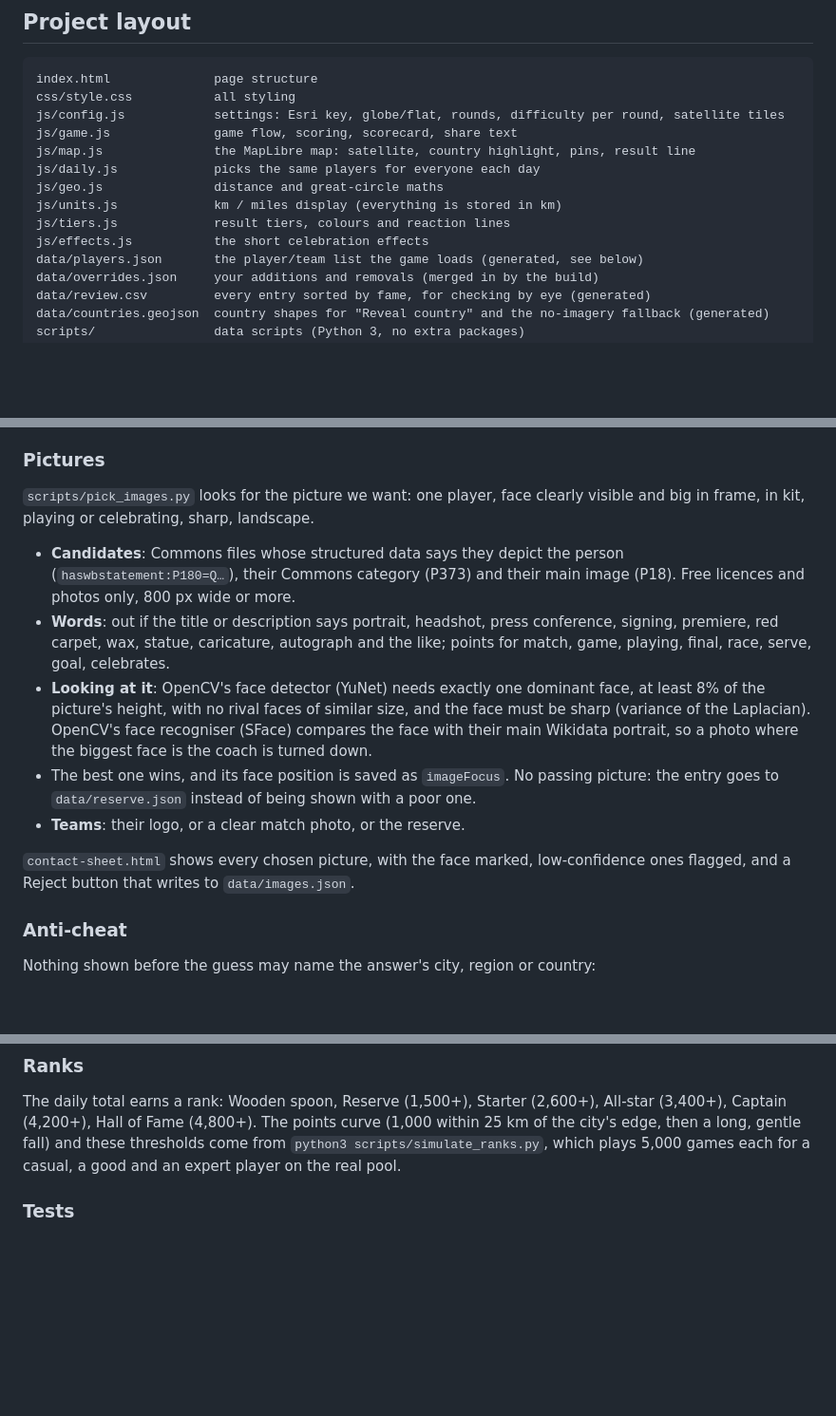
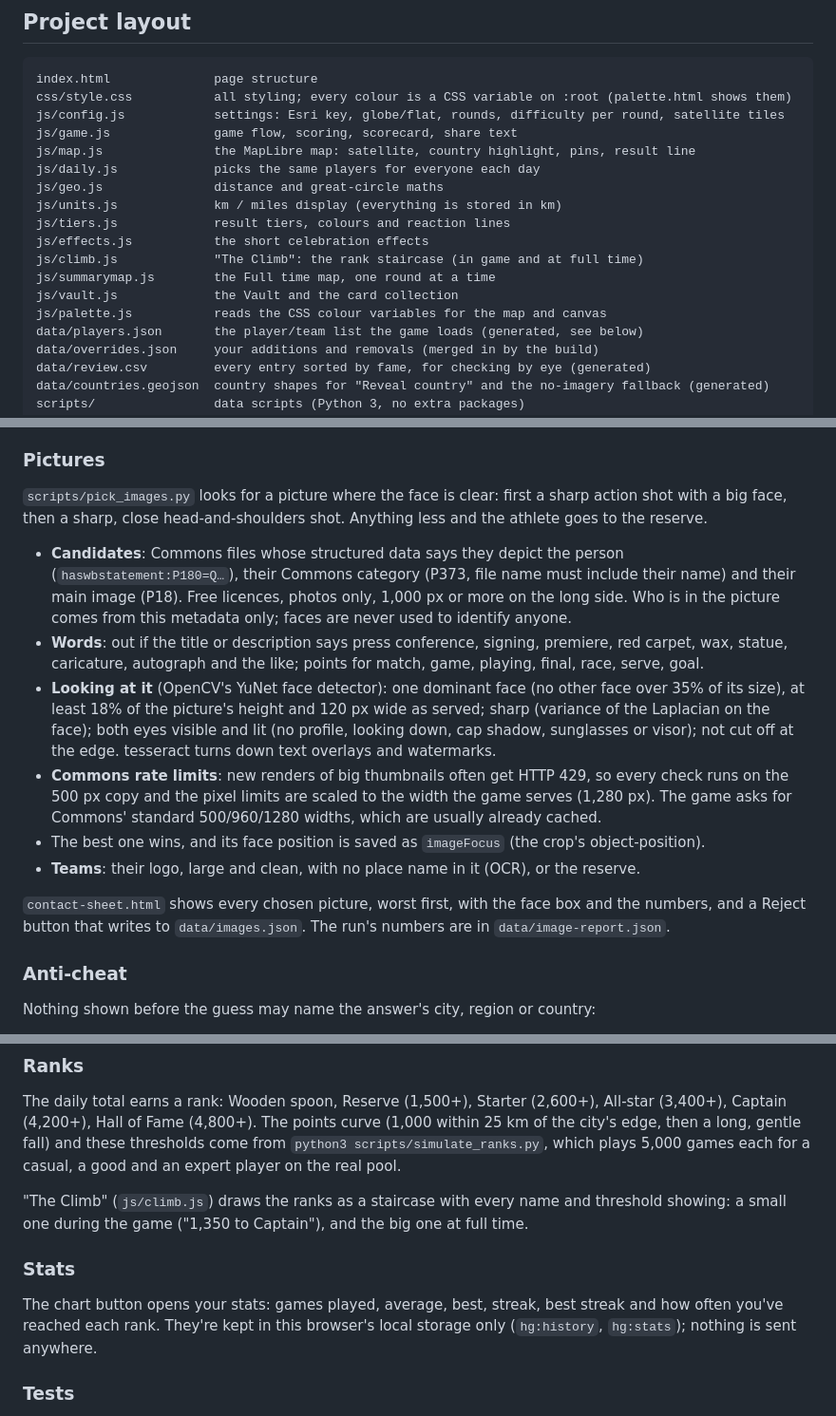
Before and after one commit to willbrucee/home-ground, a Markdown page: README.md, 3 parts joined by grey strips. Shown at 95% size. GitHub-like rendering; blank space fills up the shorter version.

Commit message:
Update the README for the new pictures, the Climb and stats
Co-Authored-By: Claude Opus 5.5 <noreply@anthropic.com>
Claude-Session: https://claude.ai/code/session_014Ywd5TEhzTSr4UXXjLADKC

````diff
--- a/README.md
+++ b/README.md
@@ -26,7 +26,7 @@ country shapes instead of satellite imagery. GitHub Pages and other normal hosts
 
 ```
 index.html              page structure
-css/style.css           all styling
+css/style.css           all styling; every colour is a CSS variable on :root (palette.html shows them)
 js/config.js            settings: Esri key, globe/flat, rounds, difficulty per round, satellite tiles
 js/game.js              game flow, scoring, scorecard, share text
 js/map.js               the MapLibre map: satellite, country highlight, pins, result line
@@ -35,6 +35,10 @@ js/geo.js               distance and great-circle maths
 js/units.js             km / miles display (everything is stored in km)
 js/tiers.js             result tiers, colours and reaction lines
 js/effects.js           the short celebration effects
+js/climb.js             "The Climb": the rank staircase (in game and at full time)
+js/summarymap.js        the Full time map, one round at a time
+js/vault.js             the Vault and the card collection
+js/palette.js           reads the CSS colour variables for the map and canvas
 data/players.json       the player/team list the game loads (generated, see below)
 data/overrides.json     your additions and removals (merged in by the build)
 data/review.csv         every entry sorted by fame, for checking by eye (generated)
@@ -179,24 +183,27 @@ them into the order without reshuffling the others, though days that haven't hap
 
 ### Pictures
 
-`scripts/pick_images.py` looks for the picture we want: one player, face clearly visible and big in frame,
-in kit, playing or celebrating, sharp, landscape.
+`scripts/pick_images.py` looks for a picture where the face is clear: first a sharp action shot with a big
+face, then a sharp, close head-and-shoulders shot. Anything less and the athlete goes to the reserve.
 
 - **Candidates**: Commons files whose structured data says they depict the person (`haswbstatement:P180=Q…`),
-  their Commons category (P373) and their main image (P18). Free licences and photos only, 800 px wide or more.
-- **Words**: out if the title or description says portrait, headshot, press conference, signing, premiere, red
-  carpet, wax, statue, caricature, autograph and the like; points for match, game, playing, final, race, serve,
-  goal, celebrates.
-- **Looking at it**: OpenCV's face detector (YuNet) needs exactly one dominant face, at least 8% of the
-  picture's height, with no rival faces of similar size, and the face must be sharp (variance of the
-  Laplacian). OpenCV's face recogniser (SFace) compares the face with their main Wikidata portrait, so a
-  photo where the biggest face is the coach is turned down.
-- The best one wins, and its face position is saved as `imageFocus`. No passing picture: the entry goes
-  to `data/reserve.json` instead of being shown with a poor one.
-- **Teams**: their logo, or a clear match photo, or the reserve.
+  their Commons category (P373, file name must include their name) and their main image (P18). Free licences,
+  photos only, 1,000 px or more on the long side. Who is in the picture comes from this metadata only; faces
+  are never used to identify anyone.
+- **Words**: out if the title or description says press conference, signing, premiere, red carpet, wax,
+  statue, caricature, autograph and the like; points for match, game, playing, final, race, serve, goal.
+- **Looking at it** (OpenCV's YuNet face detector): one dominant face (no other face over 35% of its size),
+  at least 18% of the picture's height and 120 px wide as served; sharp (variance of the Laplacian on the
+  face); both eyes visible and lit (no profile, looking down, cap shadow, sunglasses or visor); not cut off
+  at the edge. tesseract turns down text overlays and watermarks.
+- **Commons rate limits**: new renders of big thumbnails often get HTTP 429, so every check runs on the
+  500 px copy and the pixel limits are scaled to the width the game serves (1,280 px). The game asks for
+  Commons' standard 500/960/1280 widths, which are usually already cached.
+- The best one wins, and its face position is saved as `imageFocus` (the crop's object-position).
+- **Teams**: their logo, large and clean, with no place name in it (OCR), or the reserve.
 
-`contact-sheet.html` shows every chosen picture, with the face marked, low-confidence ones flagged, and a
-Reject button that writes to `data/images.json`.
+`contact-sheet.html` shows every chosen picture, worst first, with the face box and the numbers, and a
+Reject button that writes to `data/images.json`. The run's numbers are in `data/image-report.json`.
 
 ### Anti-cheat
 
@@ -217,6 +224,15 @@ The daily total earns a rank: Wooden spoon, Reserve (1,500+), Starter (2,600+),
 (4,200+), Hall of Fame (4,800+). The points curve (1,000 within 25 km of the city's edge, then a long, gentle
 fall) and these thresholds come from `python3 scripts/simulate_ranks.py`, which plays 5,000 games each for a
 casual, a good and an expert player on the real pool.
+
+"The Climb" (`js/climb.js`) draws the ranks as a staircase with every name and threshold showing: a small
+one during the game ("1,350 to Captain"), and the big one at full time.
+
+### Stats
+
+The chart button opens your stats: games played, average, best, streak, best streak and how often you've
+reached each rank. They're kept in this browser's local storage only (`hg:history`, `hg:stats`); nothing is
+sent anywhere.
 
 ### Tests
 
````
